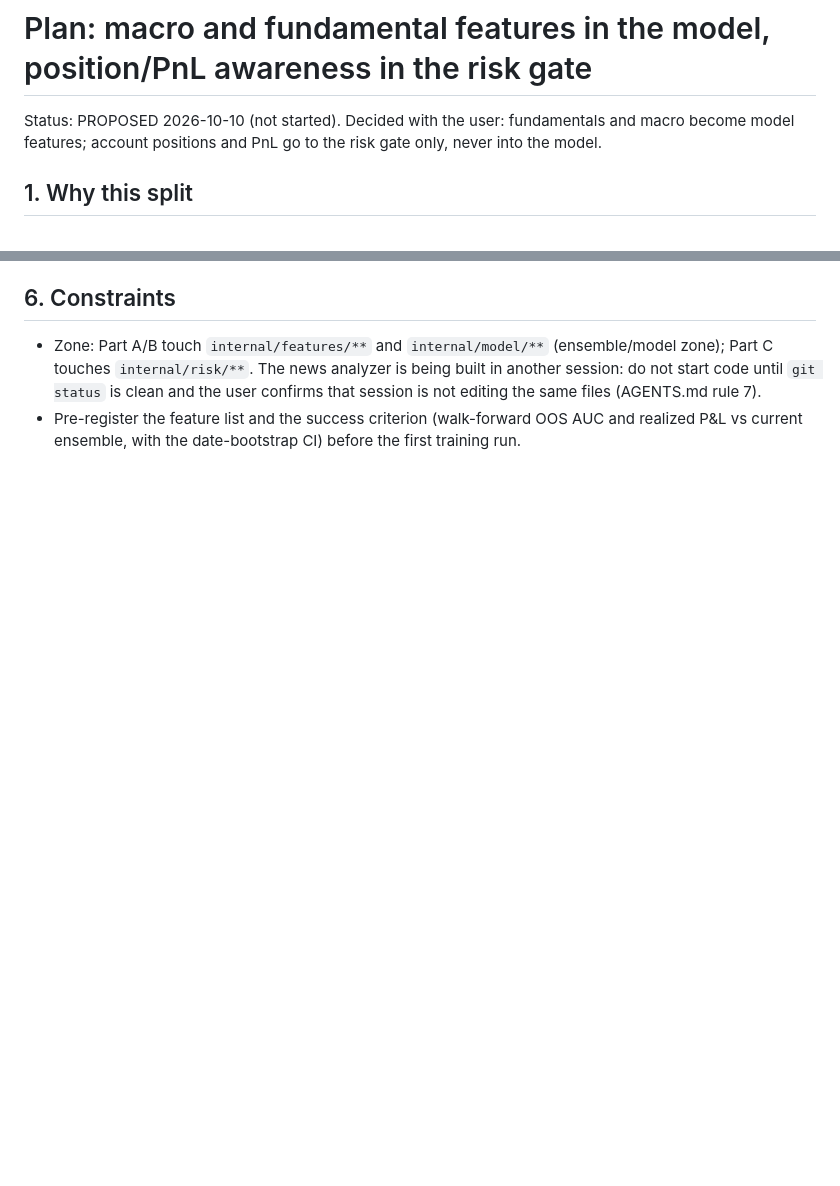
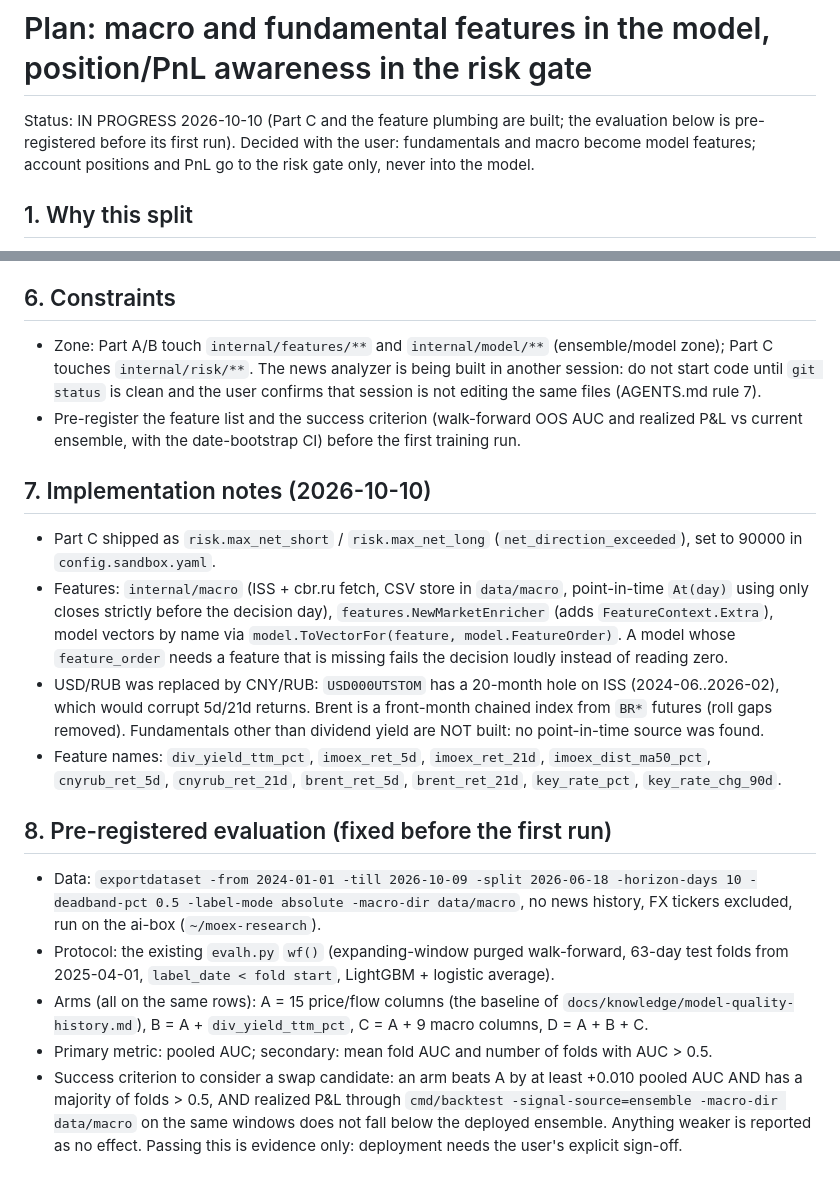
Before and after one commit to alterfo/moex-trader, a Markdown page: docs/plans/20261010-macro-fundamental-features.md, 2 parts joined by grey strips. Rendered like a GitHub page; blank space fills up the shorter version.

Commit message:
docs: pre-register macro/dividend-yield feature evaluation

```diff
--- a/docs/plans/20261010-macro-fundamental-features.md
+++ b/docs/plans/20261010-macro-fundamental-features.md
@@ -1,6 +1,6 @@
 # Plan: macro and fundamental features in the model, position/PnL awareness in the risk gate
 
-Status: PROPOSED 2026-10-10 (not started). Decided with the user: fundamentals and macro become model features; account positions and PnL go to the risk gate only, never into the model.
+Status: IN PROGRESS 2026-10-10 (Part C and the feature plumbing are built; the evaluation below is pre-registered before its first run). Decided with the user: fundamentals and macro become model features; account positions and PnL go to the risk gate only, never into the model.
 
 ## 1. Why this split
 
@@ -46,3 +46,18 @@ Already present: gross exposure cap (`risk.max_net_exposure`, `sector_caps`), da
 
 - Zone: Part A/B touch `internal/features/**` and `internal/model/**` (ensemble/model zone); Part C touches `internal/risk/**`. The news analyzer is being built in another session: do not start code until `git status` is clean and the user confirms that session is not editing the same files (AGENTS.md rule 7).
 - Pre-register the feature list and the success criterion (walk-forward OOS AUC and realized P&L vs current ensemble, with the date-bootstrap CI) before the first training run.
+
+## 7. Implementation notes (2026-10-10)
+
+- Part C shipped as `risk.max_net_short` / `risk.max_net_long` (`net_direction_exceeded`), set to 90000 in `config.sandbox.yaml`.
+- Features: `internal/macro` (ISS + cbr.ru fetch, CSV store in `data/macro`, point-in-time `At(day)` using only closes strictly before the decision day), `features.NewMarketEnricher` (adds `FeatureContext.Extra`), model vectors by name via `model.ToVectorFor(feature, model.FeatureOrder)`. A model whose `feature_order` needs a feature that is missing fails the decision loudly instead of reading zero.
+- USD/RUB was replaced by CNY/RUB: `USD000UTSTOM` has a 20-month hole on ISS (2024-06..2026-02), which would corrupt 5d/21d returns. Brent is a front-month chained index from `BR*` futures (roll gaps removed). Fundamentals other than dividend yield are NOT built: no point-in-time source was found.
+- Feature names: `div_yield_ttm_pct`, `imoex_ret_5d`, `imoex_ret_21d`, `imoex_dist_ma50_pct`, `cnyrub_ret_5d`, `cnyrub_ret_21d`, `brent_ret_5d`, `brent_ret_21d`, `key_rate_pct`, `key_rate_chg_90d`.
+
+## 8. Pre-registered evaluation (fixed before the first run)
+
+- Data: `exportdataset -from 2024-01-01 -till 2026-10-09 -split 2026-06-18 -horizon-days 10 -deadband-pct 0.5 -label-mode absolute -macro-dir data/macro`, no news history, FX tickers excluded, run on the ai-box (`~/moex-research`).
+- Protocol: the existing `evalh.py` `wf()` (expanding-window purged walk-forward, 63-day test folds from 2025-04-01, `label_date < fold start`, LightGBM + logistic average).
+- Arms (all on the same rows): A = 15 price/flow columns (the baseline of `docs/knowledge/model-quality-history.md`), B = A + `div_yield_ttm_pct`, C = A + 9 macro columns, D = A + B + C.
+- Primary metric: pooled AUC; secondary: mean fold AUC and number of folds with AUC > 0.5.
+- Success criterion to consider a swap candidate: an arm beats A by at least +0.010 pooled AUC AND has a majority of folds > 0.5, AND realized P&L through `cmd/backtest -signal-source=ensemble -macro-dir data/macro` on the same windows does not fall below the deployed ensemble. Anything weaker is reported as no effect. Passing this is evidence only: deployment needs the user's explicit sign-off.
```
